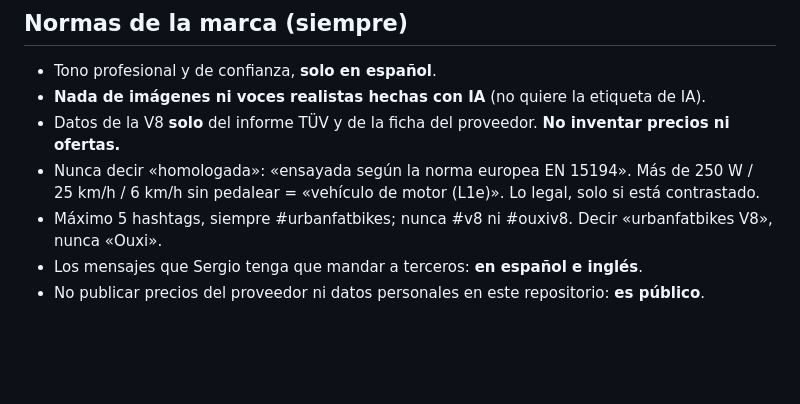
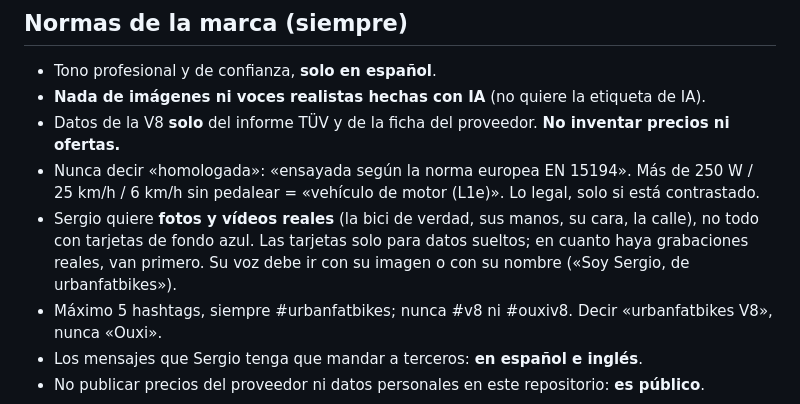
Before and after one commit to sergiogarcia03/urbanfatbikes-redes, a Markdown page: CLAUDE.md, the part around the change. Rendered like a GitHub page; blank space fills up the shorter version.

Commit message:
Memoria: prioridad a fotos y vídeos reales
Co-Authored-By: Claude Opus 5.5 <noreply@anthropic.com>
Claude-Session: https://claude.ai/code/session_01V1XNpUbkNZwBBpJpojktBy

```diff
--- a/CLAUDE.md
+++ b/CLAUDE.md
@@ -18,6 +18,9 @@ Léelo al empezar cualquier sesión. Resume lo que Sergio y Claude han decidido.
 - Datos de la V8 **solo** del informe TÜV y de la ficha del proveedor. **No inventar precios ni ofertas.**
 - Nunca decir «homologada»: «ensayada según la norma europea EN 15194». Más de 250 W / 25 km/h /
   6 km/h sin pedalear = «vehículo de motor (L1e)». Lo legal, solo si está contrastado.
+- Sergio quiere **fotos y vídeos reales** (la bici de verdad, sus manos, su cara, la calle), no todo con
+  tarjetas de fondo azul. Las tarjetas solo para datos sueltos; en cuanto haya grabaciones reales, van
+  primero. Su voz debe ir con su imagen o con su nombre («Soy Sergio, de urbanfatbikes»).
 - Máximo 5 hashtags, siempre #urbanfatbikes; nunca #v8 ni #ouxiv8. Decir «urbanfatbikes V8», nunca «Ouxi».
 - Los mensajes que Sergio tenga que mandar a terceros: **en español e inglés**.
 - No publicar precios del proveedor ni datos personales en este repositorio: **es público**.
```
